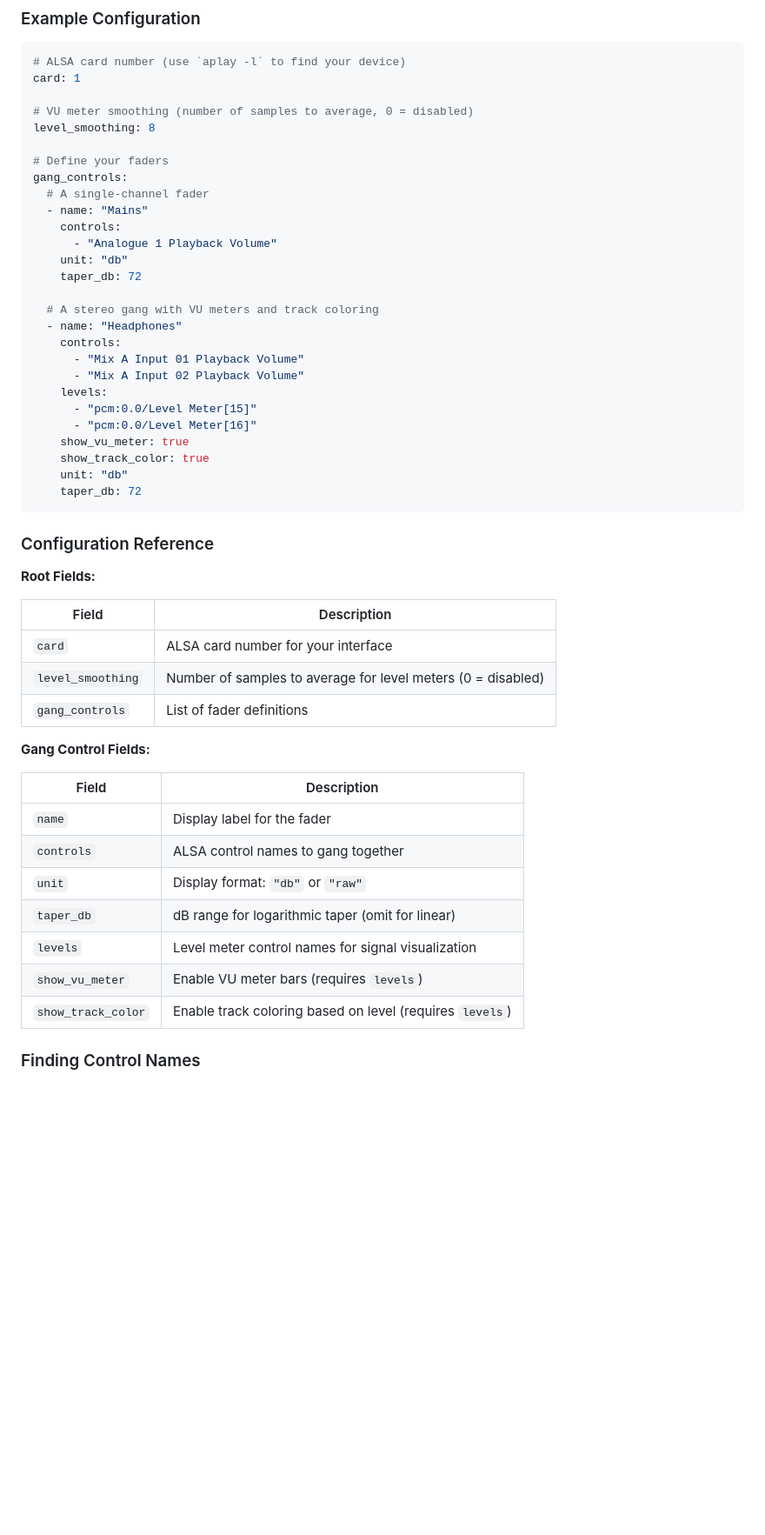
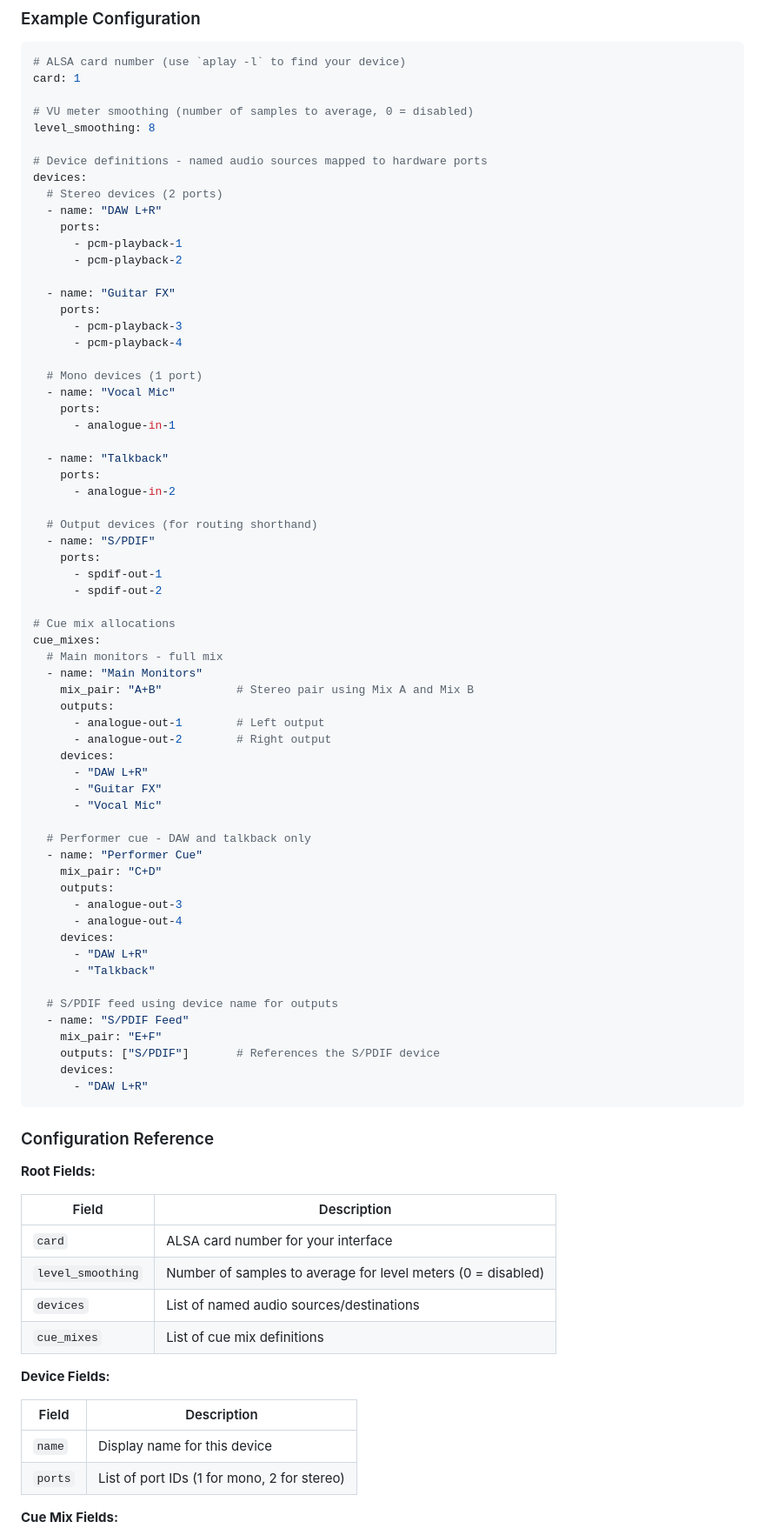
Before and after one commit to michaelquigley/sessionmixer, a Markdown page: README.md, the part around one of its changes. Shown at 87% size. Drawn GitHub-style; blank space fills up the shorter version.

````diff
--- a/README.md
+++ b/README.md
@@ -77,27 +78,63 @@ card: 1
 # VU meter smoothing (number of samples to average, 0 = disabled)
 level_smoothing: 8
 
-# Define your faders
-gang_controls:
-  # A single-channel fader
-  - name: "Mains"
-    controls:
-      - "Analogue 1 Playback Volume"
-    unit: "db"
-    taper_db: 72
+# Device definitions - named audio sources mapped to hardware ports
+devices:
+  # Stereo devices (2 ports)
+  - name: "DAW L+R"
+    ports:
+      - pcm-playback-1
+      - pcm-playback-2
 
-  # A stereo gang with VU meters and track coloring
-  - name: "Headphones"
-    controls:
-      - "Mix A Input 01 Playback Volume"
-      - "Mix A Input 02 Playback Volume"
-    levels:
-      - "pcm:0.0/Level Meter[15]"
-      - "pcm:0.0/Level Meter[16]"
-    show_vu_meter: true
-    show_track_color: true
-    unit: "db"
-    taper_db: 72
+  - name: "Guitar FX"
+    ports:
+      - pcm-playback-3
+      - pcm-playback-4
+
+  # Mono devices (1 port)
+  - name: "Vocal Mic"
+    ports:
+      - analogue-in-1
+
+  - name: "Talkback"
+    ports:
+      - analogue-in-2
+
+  # Output devices (for routing shorthand)
+  - name: "S/PDIF"
+    ports:
+      - spdif-out-1
+      - spdif-out-2
+
+# Cue mix allocations
+cue_mixes:
+  # Main monitors - full mix
+  - name: "Main Monitors"
+    mix_pair: "A+B"           # Stereo pair using Mix A and Mix B
+    outputs:
+      - analogue-out-1        # Left output
+      - analogue-out-2        # Right output
+    devices:
+      - "DAW L+R"
+      - "Guitar FX"
+      - "Vocal Mic"
+
+  # Performer cue - DAW and talkback only
+  - name: "Performer Cue"
+    mix_pair: "C+D"
+    outputs:
+      - analogue-out-3
+      - analogue-out-4
+    devices:
+      - "DAW L+R"
+      - "Talkback"
+
+  # S/PDIF feed using device name for outputs
+  - name: "S/PDIF Feed"
+    mix_pair: "E+F"
+    outputs: ["S/PDIF"]       # References the S/PDIF device
+    devices:
+      - "DAW L+R"
 ```
 
 ### Configuration Reference
@@ -108,19 +145,15 @@ gang_controls:
 |-------|-------------|
 | `card` | ALSA card number for your interface |
 | `level_smoothing` | Number of samples to average for level meters (0 = disabled) |
-| `gang_controls` | List of fader definitions |
+| `devices` | List of named audio sources/destinations |
+| `cue_mixes` | List of cue mix definitions |
 
-**Gang Control Fields:**
+**Device Fields:**
 
 | Field | Description |
 |-------|-------------|
-| `name` | Display label for the fader |
-| `controls` | ALSA control names to gang together |
-| `unit` | Display format: `"db"` or `"raw"` |
-| `taper_db` | dB range for logarithmic taper (omit for linear) |
-| `levels` | Level meter control names for signal visualization |
-| `show_vu_meter` | Enable VU meter bars (requires `levels`) |
-| `show_track_color` | Enable track coloring based on level (requires `levels`) |
+| `name` | Display name for this device |
+| `ports` | List of port IDs (1 for mono, 2 for stereo) |
 
-### Finding Control Names
+**Cue Mix Fields:**
 
````
Also changed, not shown: other parts of README.md (+36 -16 lines), docs/screenshot.png.
